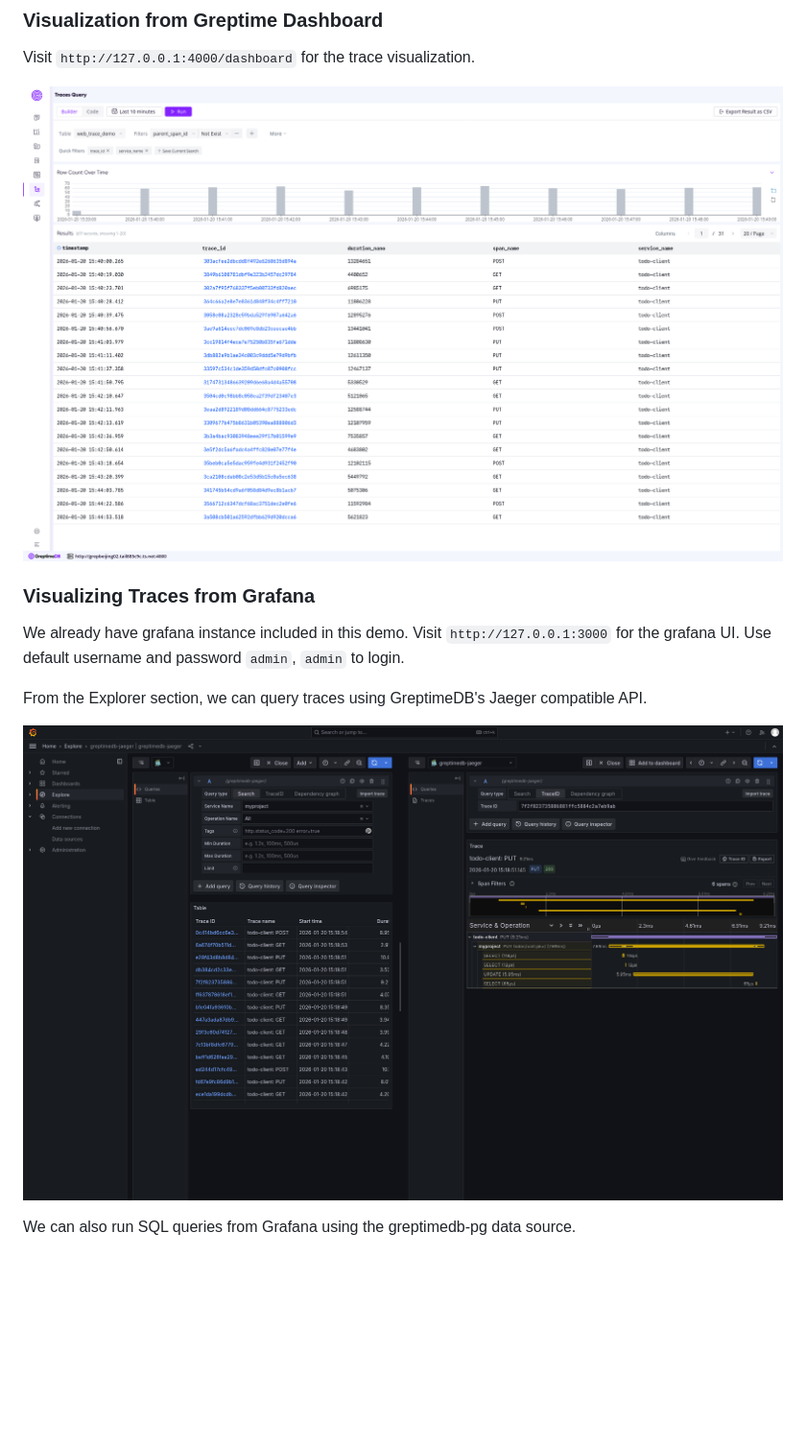
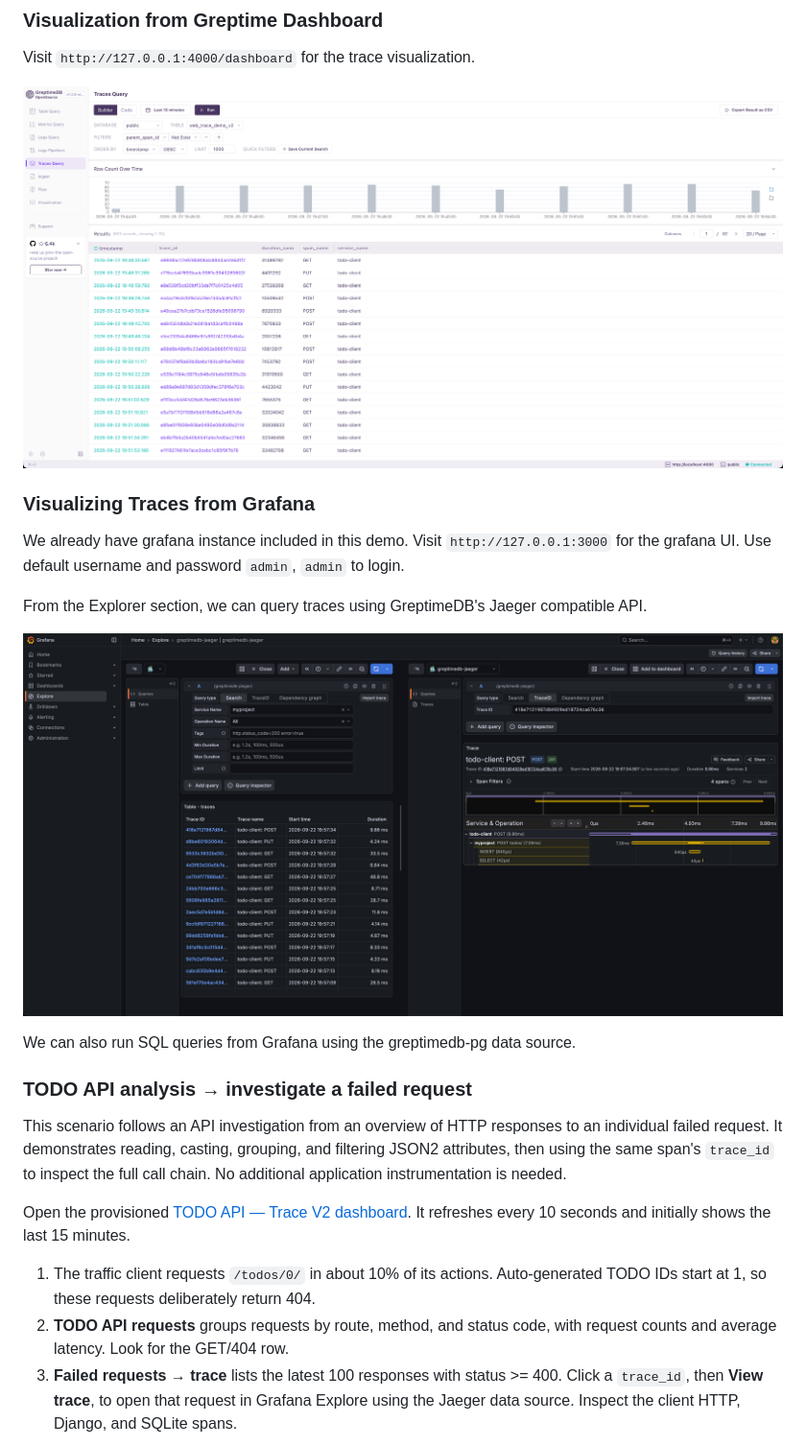
Before and after one commit to GreptimeTeam/demo-scene, a Markdown page: opentelemetry-trace-django/README.md, the part around one of its changes. Shown at 96% size. Rendered like a GitHub page; pictures changed too: opentelemetry-trace-django/screenshot.png, opentelemetry-trace-django/screenshot2.png; blank space fills up the shorter version.

Commit message:
feat: demonstrate Trace V2 JSON2 queries in Django demo (#142)

```diff
--- a/opentelemetry-trace-django/README.md
+++ b/opentelemetry-trace-django/README.md
@@ -75,3 +81,21 @@ compatible API.
 
 We can also run SQL queries from Grafana using the greptimedb-pg data source.
 
+### TODO API analysis → investigate a failed request
+
+This scenario follows an API investigation from an overview of HTTP responses
+to an individual failed request. It demonstrates reading, casting, grouping,
+and filtering JSON2 attributes, then using the same span's `trace_id` to inspect
+the full call chain. No additional application instrumentation is needed.
+
+Open the provisioned [TODO API — Trace V2 dashboard](http://127.0.0.1:3000/d/todo-api-trace-v2).
+It refreshes every 10 seconds and initially shows the last 15 minutes.
+
+1. The traffic client requests `/todos/0/` in about 10% of its actions.
+   Auto-generated TODO IDs start at 1, so these requests deliberately return 404.
+2. **TODO API requests** groups requests by route, method, and status code,
+   with request counts and average latency. Look for the GET/404 row.
+3. **Failed requests → trace** lists the latest 100 responses with status >= 400.
+   Click a `trace_id`, then **View trace**, to open that request in Grafana Explore
+   using the Jaeger data source. Inspect the client HTTP, Django, and SQLite spans.
+
```
Also changed, not shown: other parts of opentelemetry-trace-django/README.md (+88 -10 lines), opentelemetry-trace-django/screenshot3.png (added), 8 other files.
